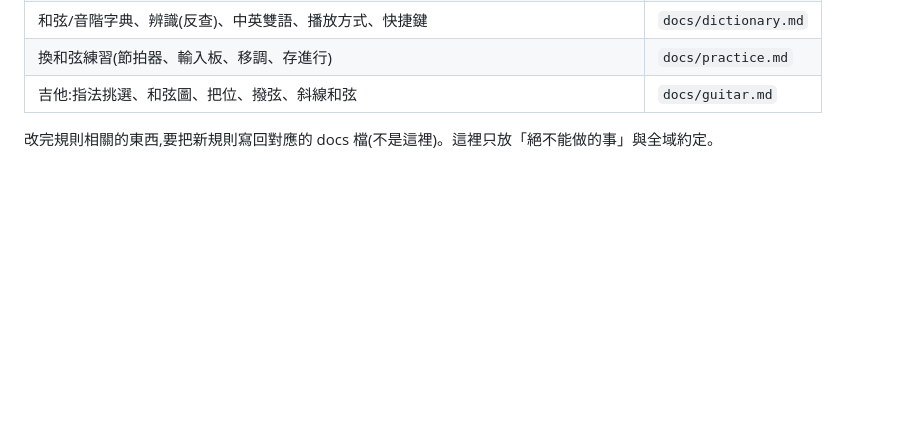
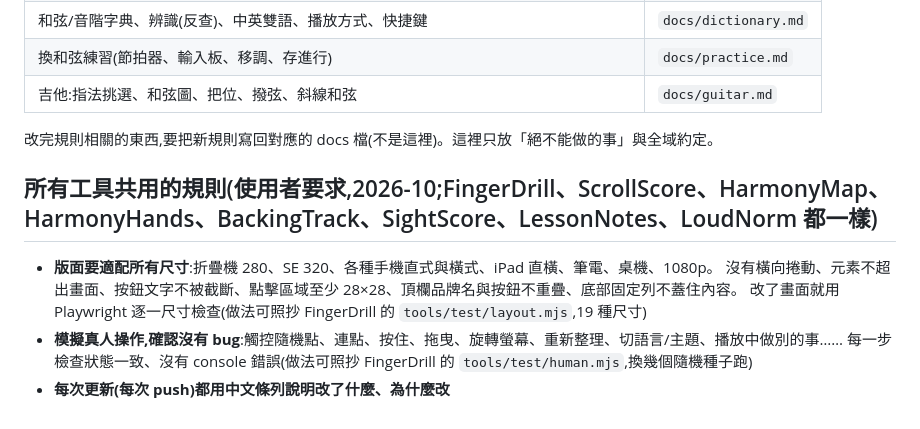
Before and after one commit to stevenmusic/HarmonyMap, a Markdown page: CLAUDE.md, the part around the change. Rendered like a GitHub page; blank space fills up the shorter version.

Commit message:
規則:所有工具共用——版面適配所有尺寸、模擬真人操作、每次更新用中文說明
Co-Authored-By: Claude Opus 5.5 <noreply@anthropic.com>
Claude-Session: https://claude.ai/code/session_01AX5JpDLBk3X2HkAmswR4rK

```diff
--- a/CLAUDE.md
+++ b/CLAUDE.md
@@ -63,3 +63,11 @@ prefers-reduced-motion:reduce
 | 吉他:指法挑選、和弦圖、把位、撥弦、斜線和弦 | `docs/guitar.md` |
 
 改完規則相關的東西,要把新規則寫回對應的 docs 檔(不是這裡)。這裡只放「絕不能做的事」與全域約定。
+
+## 所有工具共用的規則(使用者要求,2026-10;FingerDrill、ScrollScore、HarmonyMap、HarmonyHands、BackingTrack、SightScore、LessonNotes、LoudNorm 都一樣)
+- **版面要適配所有尺寸**:折疊機 280、SE 320、各種手機直式與橫式、iPad 直橫、筆電、桌機、1080p。
+  沒有橫向捲動、元素不超出畫面、按鈕文字不被截斷、點擊區域至少 28×28、頂欄品牌名與按鈕不重疊、底部固定列不蓋住內容。
+  改了畫面就用 Playwright 逐一尺寸檢查(做法可照抄 FingerDrill 的 `tools/test/layout.mjs`,19 種尺寸)
+- **模擬真人操作,確認沒有 bug**:觸控隨機點、連點、按住、拖曳、旋轉螢幕、重新整理、切語言/主題、播放中做別的事……
+  每一步檢查狀態一致、沒有 console 錯誤(做法可照抄 FingerDrill 的 `tools/test/human.mjs`,換幾個隨機種子跑)
+- **每次更新(每次 push)都用中文條列說明改了什麼、為什麼改**
```
